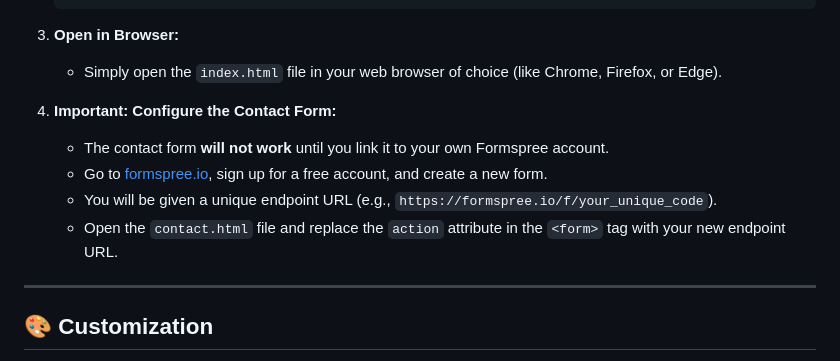
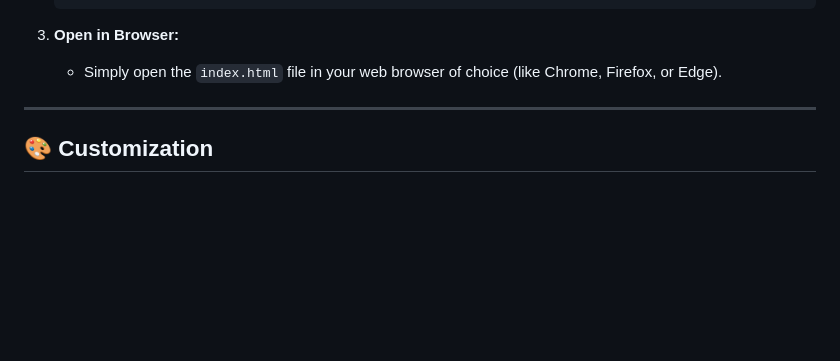
Before and after one commit to Curious-Sankalp/My_Portfolio, a Markdown page: README.md, the part around the change. GitHub-like rendering; blank space fills up the shorter version.

```diff
--- a/README.md
+++ b/README.md
@@ -69,11 +69,6 @@ This is a static website and requires no complex setup or build process.
 3.  **Open in Browser:**
     -   Simply open the `index.html` file in your web browser of choice (like Chrome, Firefox, or Edge).
 
-4.  **Important: Configure the Contact Form:**
-    -   The contact form **will not work** until you link it to your own Formspree account.
-    -   Go to [formspree.io](https://formspree.io/), sign up for a free account, and create a new form.
-    -   You will be given a unique endpoint URL (e.g., `https://formspree.io/f/your_unique_code`).
-    -   Open the `contact.html` file and replace the `action` attribute in the `<form>` tag with your new endpoint URL.
 
 ---
 
```
